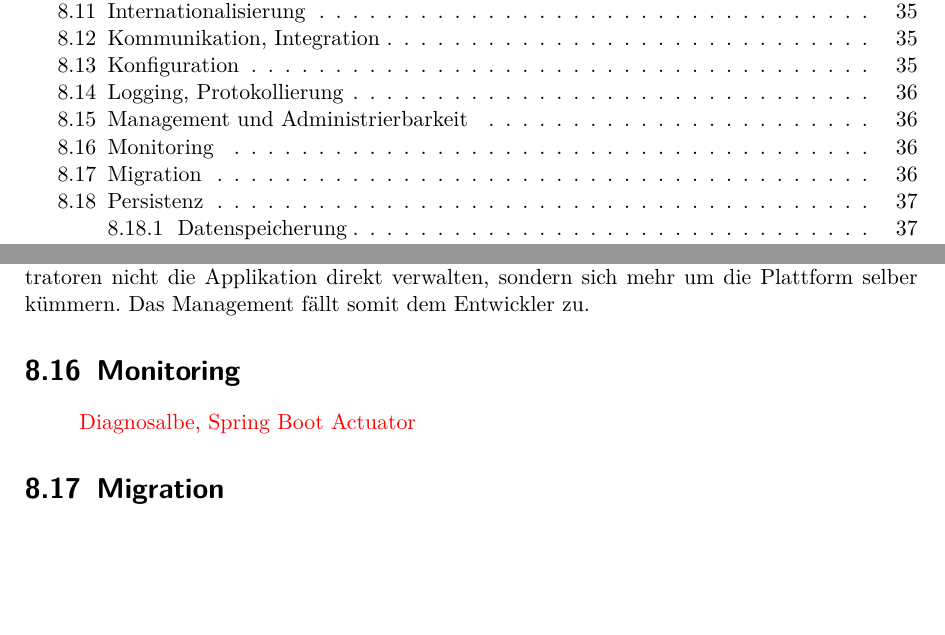
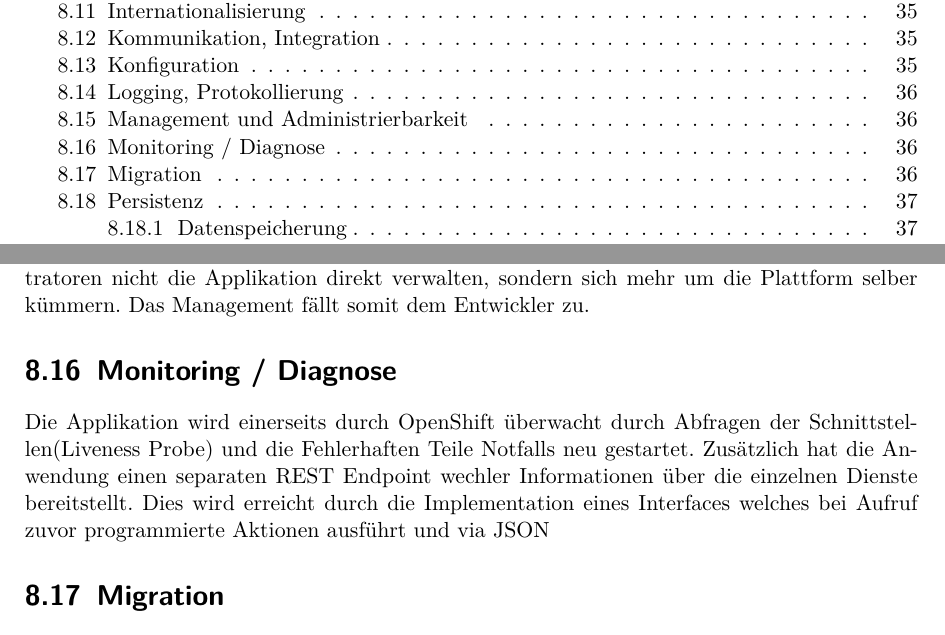
Before and after one commit to effusion/masterthesis, a LaTeX document (sad/arc42-template.tex, which reads sad/konzepte.tex): two parts of pages 3 and 36 of 58, joined at a grey line, cut so that both start at the same text, the shorter picture padded with empty space. Compiled offline with pdfLaTeX.

Commit message:
Added Monitoring section.

```diff
--- a/sad/konzepte.tex
+++ b/sad/konzepte.tex
@@ -134,11 +134,9 @@ Sämtliche Protokollierungsdaten, welche die Applikation generiert, werden auf d
 
 Das Deployment der Applikation kann wahlweise über das Web Interface oder die Konsolenapplikation durchgeführt werden. Die Anwendung selber verfügt über keine Möglichkeiten der Administration. Die Firma verfolgt mittlerweile den DevOps Ansatz weshalb die Administratoren nicht die Applikation direkt verwalten, sondern sich mehr um die Plattform selber kümmern.  Das Management fällt somit dem Entwickler zu.
 
-\section{Monitoring}
+\section{Monitoring / Diagnose}
 
-\begin{quote}
-	\textcolor{red}{Diagnosalbe, Spring Boot Actuator}
-\end{quote}
+Die Applikation wird einerseits durch OpenShift überwacht durch Abfragen der Schnittstellen(Liveness Probe) und die Fehlerhaften Teile Notfalls neu gestartet. Zusätzlich hat die Anwendung einen separaten REST Endpoint wechler Informationen über die einzelnen Dienste bereitstellt. Dies wird erreicht durch die Implementation eines Interfaces welches bei Aufruf zuvor programmierte Aktionen ausführt und via JSON
 
 \section{Migration}
 
```
